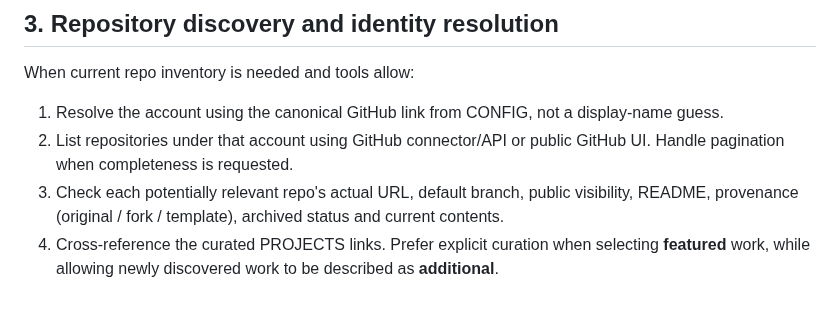
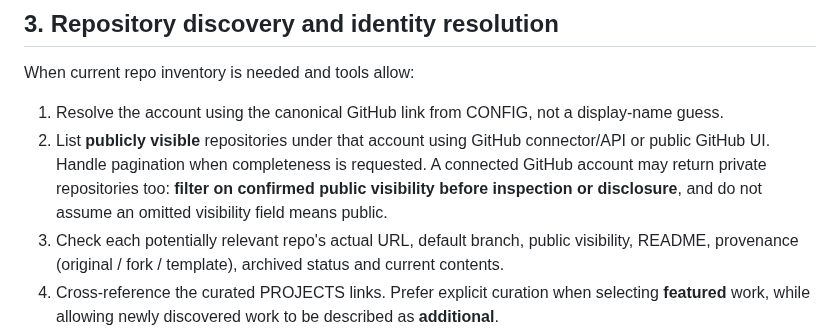
Before and after one commit to Gdnbit/Gdnbit, a Markdown page: skills/gdnbit-candidate/SOURCE_MAP.md, the part around the change. Drawn GitHub-style; blank space fills up the shorter version.

Commit message:
security(candidate-skill): enforce public-only evidence with authenticated GitHub access

```diff
--- a/skills/gdnbit-candidate/SOURCE_MAP.md
+++ b/skills/gdnbit-candidate/SOURCE_MAP.md
@@ -39,7 +39,7 @@ A public GitHub account may have more or fewer repositories tomorrow. The discov
 When current repo inventory is needed and tools allow:
 
 1. Resolve the account using the canonical GitHub link from CONFIG, not a display-name guess.
-2. List repositories under that account using GitHub connector/API or public GitHub UI. Handle pagination when completeness is requested.
+2. List **publicly visible** repositories under that account using GitHub connector/API or public GitHub UI. Handle pagination when completeness is requested. A connected GitHub account may return private repositories too: **filter on confirmed public visibility before inspection or disclosure**, and do not assume an omitted visibility field means public.
 3. Check each potentially relevant repo's actual URL, default branch, public visibility, README, provenance (original / fork / template), archived status and current contents.
 4. Cross-reference the curated PROJECTS links. Prefer explicit curation when selecting **featured** work, while allowing newly discovered work to be described as **additional**.
 5. Collapse renamed repositories and historical lineages; do not double-count aliases, old mirrors or forks.
```
